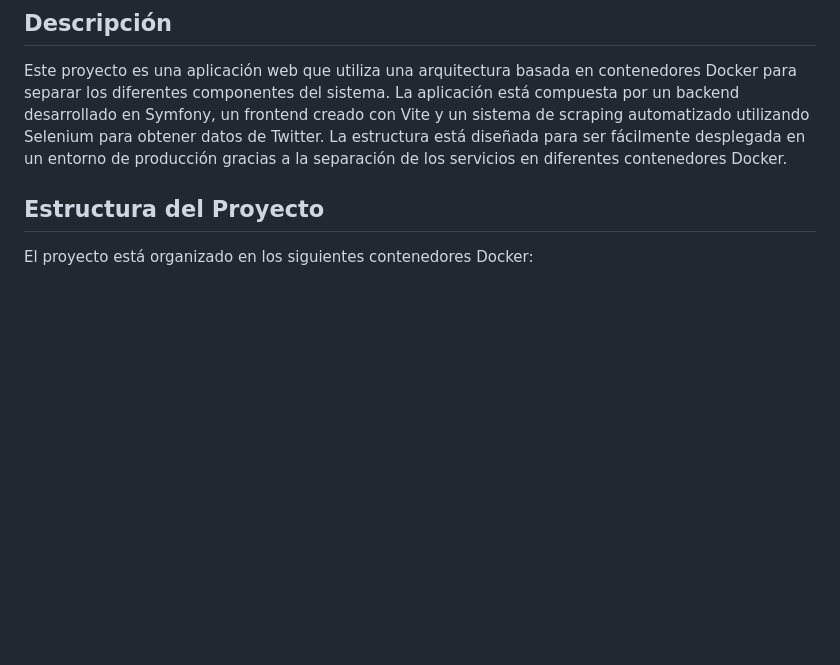
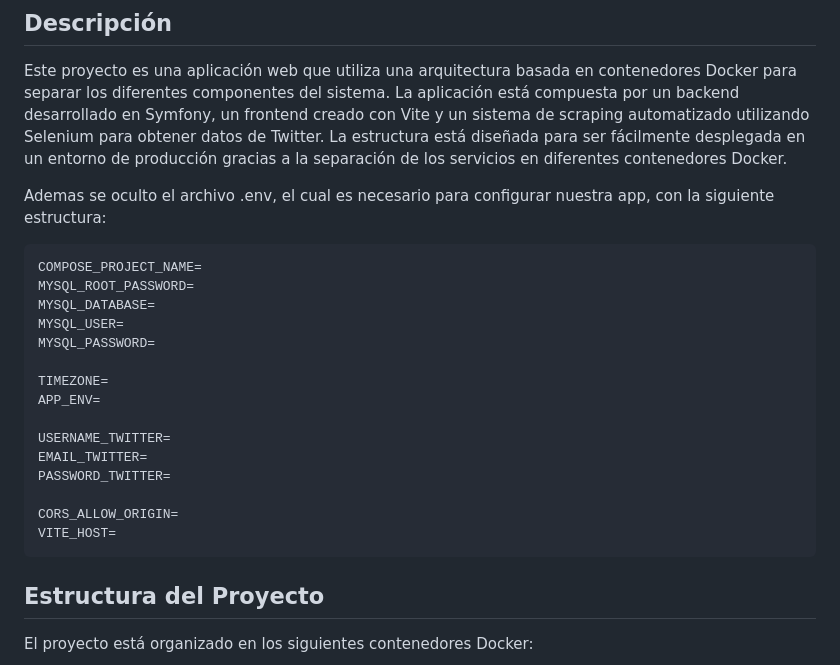
Before and after one commit to MOREXPO/Viko_IagoMoreda, a Markdown page: Readme.md, the part around the change. Rendered like a GitHub page; blank space fills up the shorter version.

````diff
--- a/Readme.md
+++ b/Readme.md
@@ -4,6 +4,24 @@
 
 Este proyecto es una aplicación web que utiliza una arquitectura basada en contenedores Docker para separar los diferentes componentes del sistema. La aplicación está compuesta por un backend desarrollado en Symfony, un frontend creado con Vite y un sistema de scraping automatizado utilizando Selenium para obtener datos de Twitter. La estructura está diseñada para ser fácilmente desplegada en un entorno de producción gracias a la separación de los servicios en diferentes contenedores Docker.
 
+Ademas se oculto el archivo .env, el cual es necesario para configurar nuestra app, con la siguiente estructura:
+```
+COMPOSE_PROJECT_NAME=
+MYSQL_ROOT_PASSWORD=
+MYSQL_DATABASE=
+MYSQL_USER=
+MYSQL_PASSWORD=
+
+TIMEZONE=
+APP_ENV=
+
+USERNAME_TWITTER=
+EMAIL_TWITTER=
+PASSWORD_TWITTER=
+
+CORS_ALLOW_ORIGIN=
+VITE_HOST=
+```
 ## Estructura del Proyecto
 El proyecto está organizado en los siguientes contenedores Docker:
 
````
